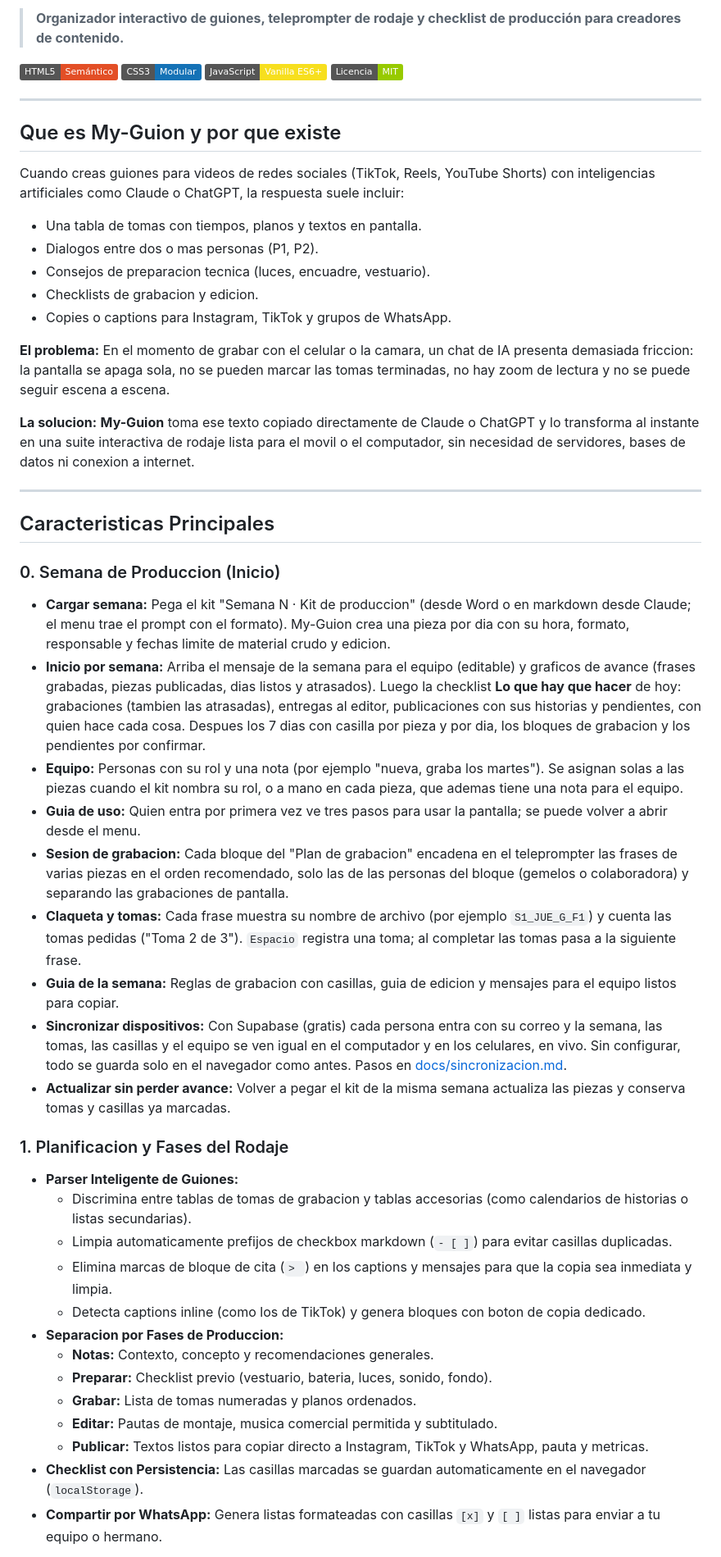
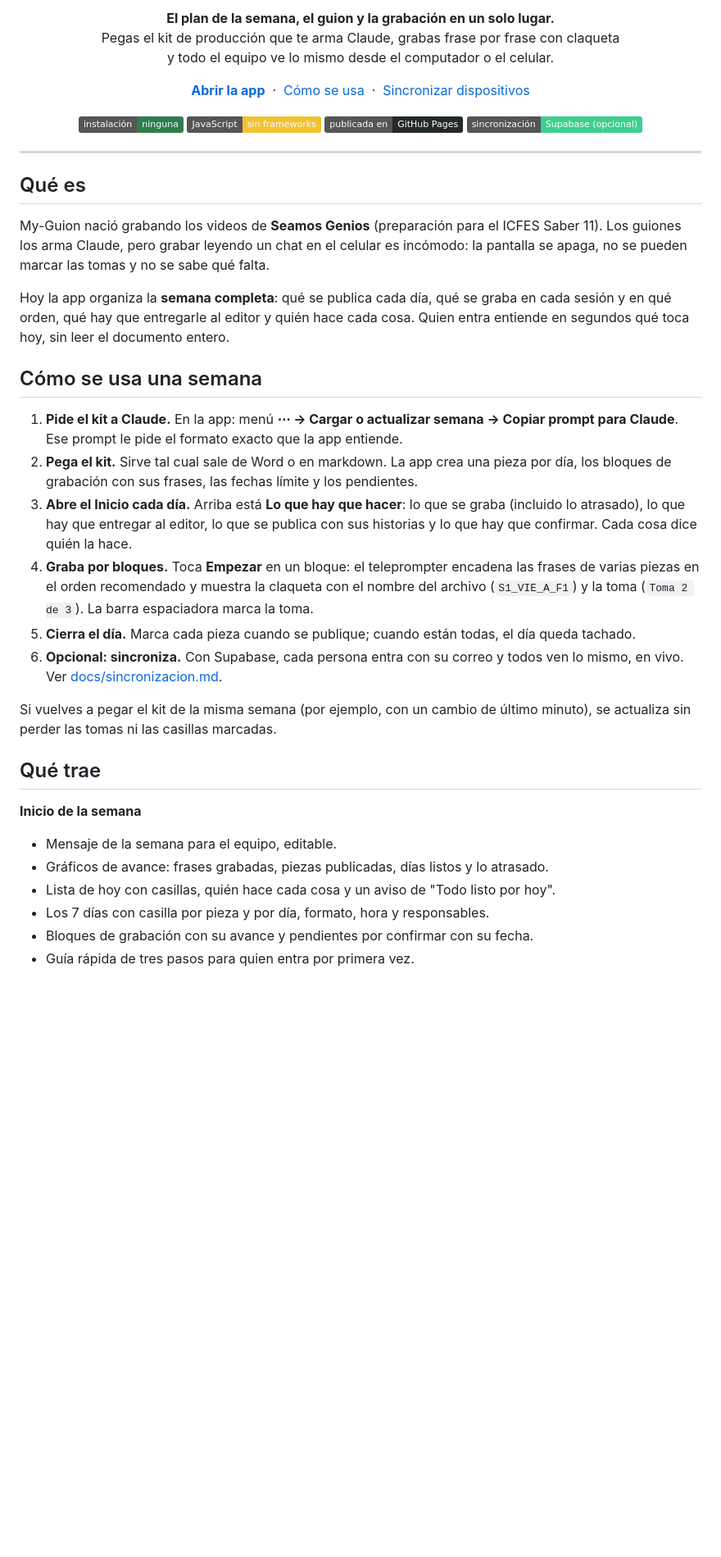
Before and after one commit to luisrodriguez-rgb/My-Guion, a Markdown page: README.md, the part around one of its changes. Shown at 82% size. Drawn GitHub-style; badges without logos; blank space fills up the shorter version.

```diff
--- a/README.md
+++ b/README.md
@@ -2,53 +7,51 @@
 
-> **Organizador interactivo de guiones, teleprompter de rodaje y checklist de producción para creadores de contenido.**
+<p align="center">
+  <b>El plan de la semana, el guion y la grabación en un solo lugar.</b><br>
+  Pegas el kit de producción que te arma Claude, grabas frase por frase con claqueta<br>
+  y todo el equipo ve lo mismo desde el computador o el celular.
+</p>
 
-[![HTML5](https://img.shields.io/badge/HTML5-Semántico-E34F26?logo=html5&logoColor=white)](https://developer.mozilla.org/es/docs/Web/HTML)
-[![CSS3](https://img.shields.io/badge/CSS3-Modular-1572B6?logo=css3&logoColor=white)](https://developer.mozilla.org/es/docs/Web/CSS)
-[![JavaScript](https://img.shields.io/badge/JavaScript-Vanilla%20ES6+-F7DF1E?logo=javascript&logoColor=black)](https://developer.mozilla.org/es/docs/Web/JavaScript)
-[![Licencia](https://img.shields.io/badge/Licencia-MIT-green.svg)](LICENSE)
+<p align="center">
+  <a href="https://luisrodriguez-rgb.github.io/My-Guion/"><b>Abrir la app</b></a>
+  &nbsp;·&nbsp;
+  <a href="#cómo-se-usa-una-semana">Cómo se usa</a>
+  &nbsp;·&nbsp;
+  <a href="docs/sincronizacion.md">Sincronizar dispositivos</a>
+</p>
+
+<p align="center">
+  <img alt="Sin instalación" src="https://img.shields.io/badge/instalaci%C3%B3n-ninguna-2f7d4f">
+  <img alt="JavaScript sin frameworks" src="https://img.shields.io/badge/JavaScript-sin%20frameworks-f2c230?logo=javascript&logoColor=black">
+  <img alt="GitHub Pages" src="https://img.shields.io/badge/publicada%20en-GitHub%20Pages-232a28?logo=github">
+  <img alt="Supabase opcional" src="https://img.shields.io/badge/sincronizaci%C3%B3n-Supabase%20(opcional)-3ecf8e?logo=supabase&logoColor=white">
+</p>
 
 ---
 
-## Que es My-Guion y por que existe
+## Qué es
 
-Cuando creas guiones para videos de redes sociales (TikTok, Reels, YouTube Shorts) con inteligencias artificiales como Claude o ChatGPT, la respuesta suele incluir:
-- Una tabla de tomas con tiempos, planos y textos en pantalla.
-- Dialogos entre dos o mas personas (P1, P2).
-- Consejos de preparacion tecnica (luces, encuadre, vestuario).
-- Checklists de grabacion y edicion.
-- Copies o captions para Instagram, TikTok y grupos de WhatsApp.
+My-Guion nació grabando los videos de **Seamos Genios** (preparación para el ICFES Saber 11). Los guiones los arma Claude, pero grabar leyendo un chat en el celular es incómodo: la pantalla se apaga, no se pueden marcar las tomas y no se sabe qué falta.
 
-**El problema:** En el momento de grabar con el celular o la camara, un chat de IA presenta demasiada friccion: la pantalla se apaga sola, no se pueden marcar las tomas terminadas, no hay zoom de lectura y no se puede seguir escena a escena.
+Hoy la app organiza la **semana completa**: qué se publica cada día, qué se graba en cada sesión y en qué orden, qué hay que entregarle al editor y quién hace cada cosa. Quien entra entiende en segundos qué toca hoy, sin leer el documento entero.
 
-**La solucion:** **My-Guion** toma ese texto copiado directamente de Claude o ChatGPT y lo transforma al instante en una suite interactiva de rodaje lista para el movil o el computador, sin necesidad de servidores, bases de datos ni conexion a internet.
+## Cómo se usa una semana
 
----
+1. **Pide el kit a Claude.** En la app: menú **⋯ → Cargar o actualizar semana → Copiar prompt para Claude**. Ese prompt le pide el formato exacto que la app entiende.
+2. **Pega el kit.** Sirve tal cual sale de Word o en markdown. La app crea una pieza por día, los bloques de grabación con sus frases, las fechas límite y los pendientes.
+3. **Abre el Inicio cada día.** Arriba está **Lo que hay que hacer**: lo que se graba (incluido lo atrasado), lo que hay que entregar al editor, lo que se publica con sus historias y lo que hay que confirmar. Cada cosa dice quién la hace.
+4. **Graba por bloques.** Toca **Empezar** en un bloque: el teleprompter encadena las frases de varias piezas en el orden recomendado y muestra la claqueta con el nombre del archivo (`S1_VIE_A_F1`) y la toma (`Toma 2 de 3`). La barra espaciadora marca la toma.
+5. **Cierra el día.** Marca cada pieza cuando se publique; cuando están todas, el día queda tachado.
+6. **Opcional: sincroniza.** Con Supabase, cada persona entra con su correo y todos ven lo mismo, en vivo. Ver [docs/sincronizacion.md](docs/sincronizacion.md).
 
-## Caracteristicas Principales
+Si vuelves a pegar el kit de la misma semana (por ejemplo, con un cambio de último minuto), se actualiza sin perder las tomas ni las casillas marcadas.
 
-### 0. Semana de Produccion (Inicio)
-* **Cargar semana:** Pega el kit "Semana N · Kit de produccion" (desde Word o en markdown desde Claude; el menu trae el prompt con el formato). My-Guion crea una pieza por dia con su hora, formato, responsable y fechas limite de material crudo y edicion.
-* **Inicio por semana:** Arriba el mensaje de la semana para el equipo (editable) y graficos de avance (frases grabadas, piezas publicadas, dias listos y atrasados). Luego la checklist **Lo que hay que hacer** de hoy: grabaciones (tambien las atrasadas), entregas al editor, publicaciones con sus historias y pendientes, con quien hace cada cosa. Despues los 7 dias con casilla por pieza y por dia, los bloques de grabacion y los pendientes por confirmar.
-* **Equipo:** Personas con su rol y una nota (por ejemplo "nueva, graba los martes"). Se asignan solas a las piezas cuando el kit nombra su rol, o a mano en cada pieza, que ademas tiene una nota para el equipo.
-* **Guia de uso:** Quien entra por primera vez ve tres pasos para usar la pantalla; se puede volver a abrir desde el menu.
-* **Sesion de grabacion:** Cada bloque del "Plan de grabacion" encadena en el teleprompter las frases de varias piezas en el orden recomendado, solo las de las personas del bloque (gemelos o colaboradora) y separando las grabaciones de pantalla.
-* **Claqueta y tomas:** Cada frase muestra su nombre de archivo (por ejemplo `S1_JUE_G_F1`) y cuenta las tomas pedidas ("Toma 2 de 3"). `Espacio` registra una toma; al completar las tomas pasa a la siguiente frase.
-* **Guia de la semana:** Reglas de grabacion con casillas, guia de edicion y mensajes para el equipo listos para copiar.
-* **Sincronizar dispositivos:** Con Supabase (gratis) cada persona entra con su correo y la semana, las tomas, las casillas y el equipo se ven igual en el computador y en los celulares, en vivo. Sin configurar, todo se guarda solo en el navegador como antes. Pasos en [docs/sincronizacion.md](docs/sincronizacion.md).
-* **Actualizar sin perder avance:** Volver a pegar el kit de la misma semana actualiza las piezas y conserva tomas y casillas ya marcadas.
+## Qué trae
 
-### 1. Planificacion y Fases del Rodaje
-* **Parser Inteligente de Guiones:**
-  - Discrimina entre tablas de tomas de grabacion y tablas accesorias (como calendarios de historias o listas secundarias).
-  - Limpia automaticamente prefijos de checkbox markdown (`- [ ]`) para evitar casillas duplicadas.
-  - Elimina marcas de bloque de cita (`> `) en los captions y mensajes para que la copia sea inmediata y limpia.
-  - Detecta captions inline (como los de TikTok) y genera bloques con boton de copia dedicado.
-* **Separacion por Fases de Produccion:**
-  - **Notas:** Contexto, concepto y recomendaciones generales.
-  - **Preparar:** Checklist previo (vestuario, bateria, luces, sonido, fondo).
-  - **Grabar:** Lista de tomas numeradas y planos ordenados.
-  - **Editar:** Pautas de montaje, musica comercial permitida y subtitulado.
-  - **Publicar:** Textos listos para copiar directo a Instagram, TikTok y WhatsApp, pauta y metricas.
-* **Checklist con Persistencia:** Las casillas marcadas se guardan automaticamente en el navegador (`localStorage`).
-* **Compartir por WhatsApp:** Genera listas formateadas con casillas `[x]` y `[ ]` listas para enviar a tu equipo o hermano.
+**Inicio de la semana**
+- Mensaje de la semana para el equipo, editable.
+- Gráficos de avance: frases grabadas, piezas publicadas, días listos y lo atrasado.
+- Lista de hoy con casillas, quién hace cada cosa y un aviso de "Todo listo por hoy".
+- Los 7 días con casilla por pieza y por día, formato, hora y responsables.
+- Bloques de grabación con su avance y pendientes por confirmar con su fecha.
+- Guía rápida de tres pasos para quien entra por primera vez.
 
```
Also changed, not shown: other parts of README.md (+72 -79 lines).
